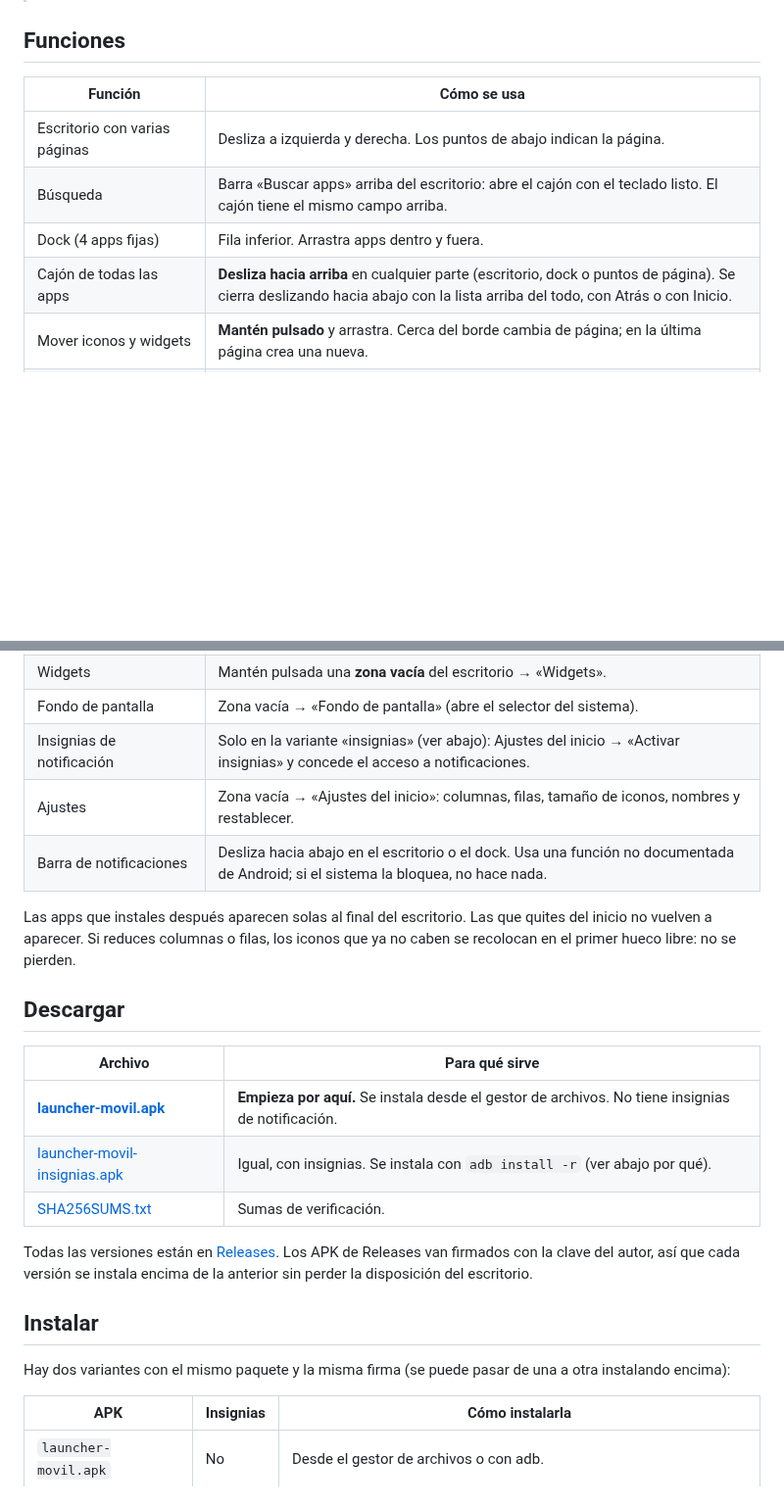
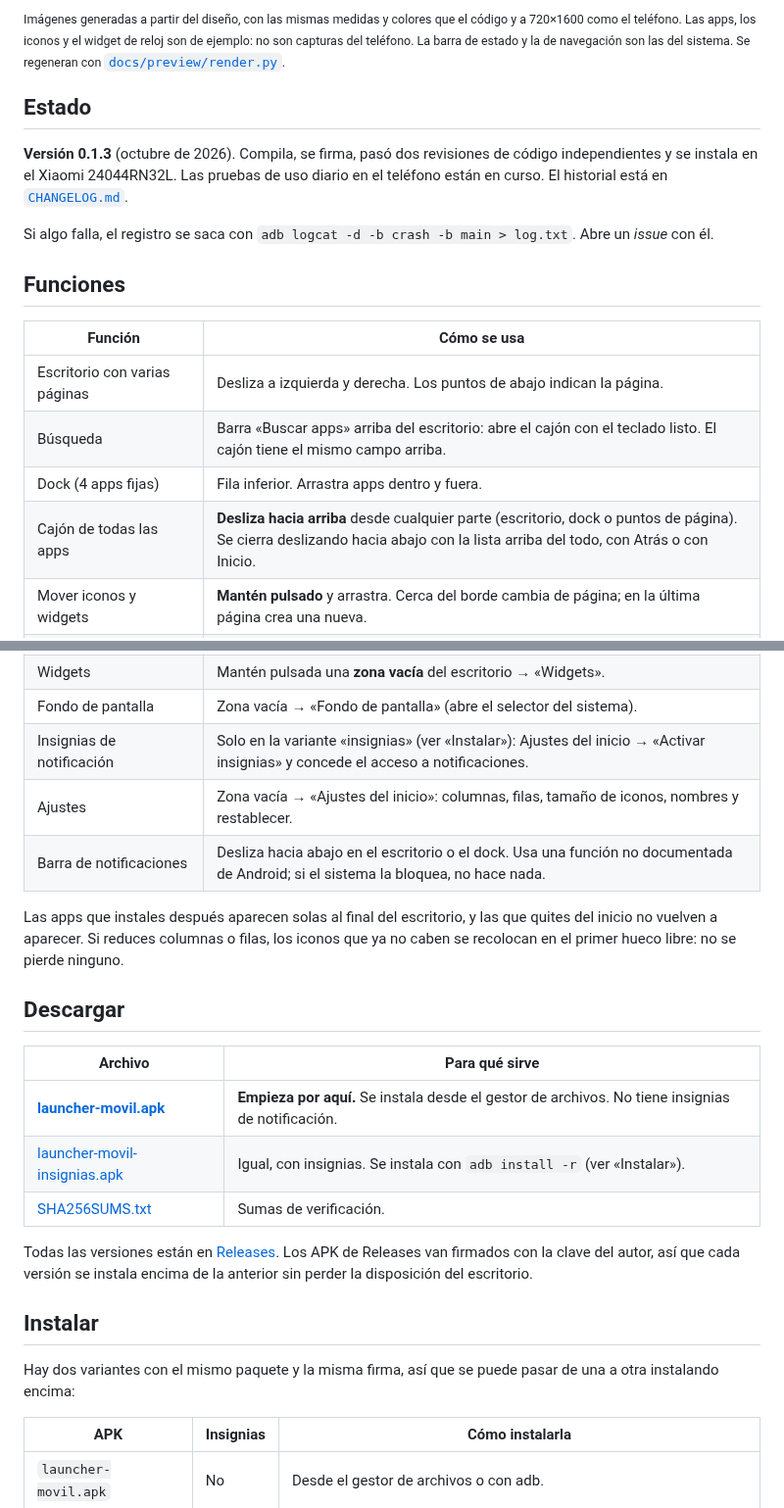
Before and after one commit to web-gdl/Launcher_Xiaomi_A3, a Markdown page: README.md, 2 parts joined by grey strips. Shown at 98% size. GitHub-like rendering; blank space fills up the shorter version.

```diff
--- a/README.md
+++ b/README.md
@@ -17,3 +45,14 @@ Sustituye al GoLauncher de fábrica sin tocarlo: se instala como una app normal
+<sub>Imágenes generadas a partir del diseño, con las mismas medidas y colores que el código y a 720×1600 como el teléfono.
+Las apps, los iconos y el widget de reloj son de ejemplo: no son capturas del teléfono. La barra de estado y la de navegación
+son las del sistema. Se regeneran con [`docs/preview/render.py`](docs/preview/).</sub>
+
+## Estado
+
+**Versión 0.1.3** (octubre de 2026). Compila, se firma, pasó dos revisiones de código independientes y se instala en el
+Xiaomi 24044RN32L. Las pruebas de uso diario en el teléfono están en curso.
+El historial está en [`CHANGELOG.md`](CHANGELOG.md).
+
+Si algo falla, el registro se saca con `adb logcat -d -b crash -b main > log.txt`. Abre un *issue* con él.
 
 ## Funciones
 
@@ -22,7 +61,7 @@ Sustituye al GoLauncher de fábrica sin tocarlo: se instala como una app normal
 | Escritorio con varias páginas | Desliza a izquierda y derecha. Los puntos de abajo indican la página. |
 | Búsqueda | Barra «Buscar apps» arriba del escritorio: abre el cajón con el teclado listo. El cajón tiene el mismo campo arriba. |
 | Dock (4 apps fijas) | Fila inferior. Arrastra apps dentro y fuera. |
-| Cajón de todas las apps | **Desliza hacia arriba** en cualquier parte (escritorio, dock o puntos de página). Se cierra deslizando hacia abajo con la lista arriba del todo, con Atrás o con Inicio. |
+| Cajón de todas las apps | **Desliza hacia arriba** desde cualquier parte (escritorio, dock o puntos de página). Se cierra deslizando hacia abajo con la lista arriba del todo, con Atrás o con Inicio. |
 | Mover iconos y widgets | **Mantén pulsado** y arrastra. Cerca del borde cambia de página; en la última página crea una nueva. |
 | Quitar del inicio / Info / Desinstalar | Al arrastrar, la barra de búsqueda se convierte en estas tres opciones: suelta encima de una. Quitar no desinstala: la app sigue en el cajón. |
 | Carpetas | Suelta un icono sobre otro (también en el dock). Toca la carpeta para abrirla y cambiarle el nombre. Mantén pulsada una app dentro para sacarla. |
@@ -30,27 +69,27 @@ Sustituye al GoLauncher de fábrica sin tocarlo: se instala como una app normal
 | Atajos de las apps | En el cajón, mantén pulsada la app: aparecen sus atajos (p. ej. «Nuevo mensaje»). |
 | Widgets | Mantén pulsada una **zona vacía** del escritorio → «Widgets». |
 | Fondo de pantalla | Zona vacía → «Fondo de pantalla» (abre el selector del sistema). |
-| Insignias de notificación | Solo en la variante «insignias» (ver abajo): Ajustes del inicio → «Activar insignias» y concede el acceso a notificaciones. |
+| Insignias de notificación | Solo en la variante «insignias» (ver «Instalar»): Ajustes del inicio → «Activar insignias» y concede el acceso a notificaciones. |
 | Ajustes | Zona vacía → «Ajustes del inicio»: columnas, filas, tamaño de iconos, nombres y restablecer. |
 | Barra de notificaciones | Desliza hacia abajo en el escritorio o el dock. Usa una función no documentada de Android; si el sistema la bloquea, no hace nada. |
 
-Las apps que instales después aparecen solas al final del escritorio. Las que quites del inicio no vuelven a aparecer.
-Si reduces columnas o filas, los iconos que ya no caben se recolocan en el primer hueco libre: no se pierden.
+Las apps que instales después aparecen solas al final del escritorio, y las que quites del inicio no vuelven a aparecer.
+Si reduces columnas o filas, los iconos que ya no caben se recolocan en el primer hueco libre: no se pierde ninguno.
 
 ## Descargar
 
 | Archivo | Para qué sirve |
 |---|---|
 | **[launcher-movil.apk](https://github.com/web-gdl/Launcher_Xiaomi_A3/releases/latest/download/launcher-movil.apk)** | **Empieza por aquí.** Se instala desde el gestor de archivos. No tiene insignias de notificación. |
-| [launcher-movil-insignias.apk](https://github.com/web-gdl/Launcher_Xiaomi_A3/releases/latest/download/launcher-movil-insignias.apk) | Igual, con insignias. Se instala con `adb install -r` (ver abajo por qué). |
+| [launcher-movil-insignias.apk](https://github.com/web-gdl/Launcher_Xiaomi_A3/releases/latest/download/launcher-movil-insignias.apk) | Igual, con insignias. Se instala con `adb install -r` (ver «Instalar»). |
 | [SHA256SUMS.txt](https://github.com/web-gdl/Launcher_Xiaomi_A3/releases/latest/download/SHA256SUMS.txt) | Sumas de verificación. |
 
-Todas las versiones están en [Releases](https://github.com/web-gdl/Launcher_Xiaomi_A3/releases). Los APK de Releases van firmados con la clave del autor,
-así que cada versión se instala encima de la anterior sin perder la disposición del escritorio.
+Todas las versiones están en [Releases](https://github.com/web-gdl/Launcher_Xiaomi_A3/releases). Los APK de Releases van
+firmados con la clave del autor, así que cada versión se instala encima de la anterior sin perder la disposición del escritorio.
 
 ## Instalar
 
-Hay dos variantes con el mismo paquete y la misma firma (se puede pasar de una a otra instalando encima):
+Hay dos variantes con el mismo paquete y la misma firma, así que se puede pasar de una a otra instalando encima:
 
 | APK | Insignias | Cómo instalarla |
 |---|---|---|
```
Also changed, not shown: other parts of README.md (+60 -23 lines), CHANGELOG.md (+5 -0 lines), docs/preview/README.md (added, +27 -0 lines), docs/screenshots/00-portada.png (added), docs/screenshots/01-inicio.png (added), docs/screenshots/02-cajon.png (added), docs/screenshots/03-arrastrar.png (added), docs/screenshots/04-carpeta.png (added), 5 other files.
